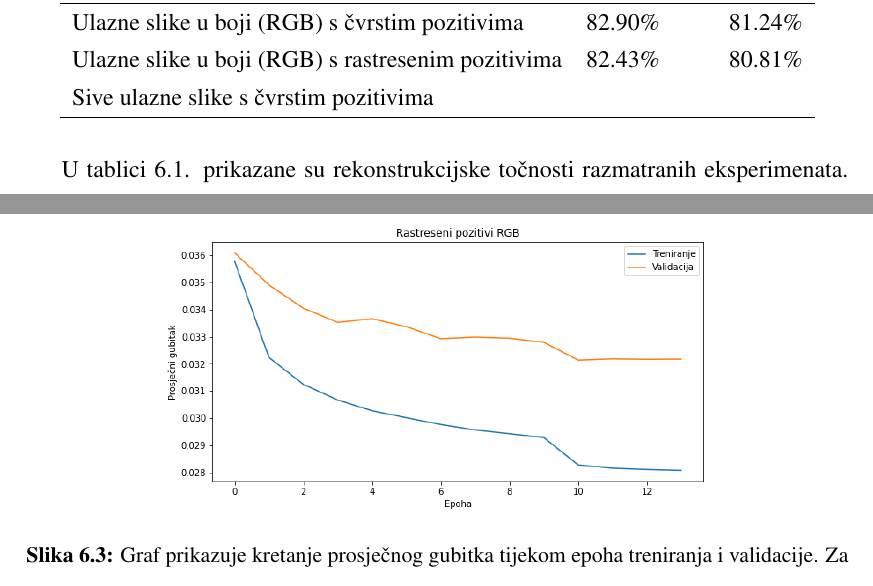
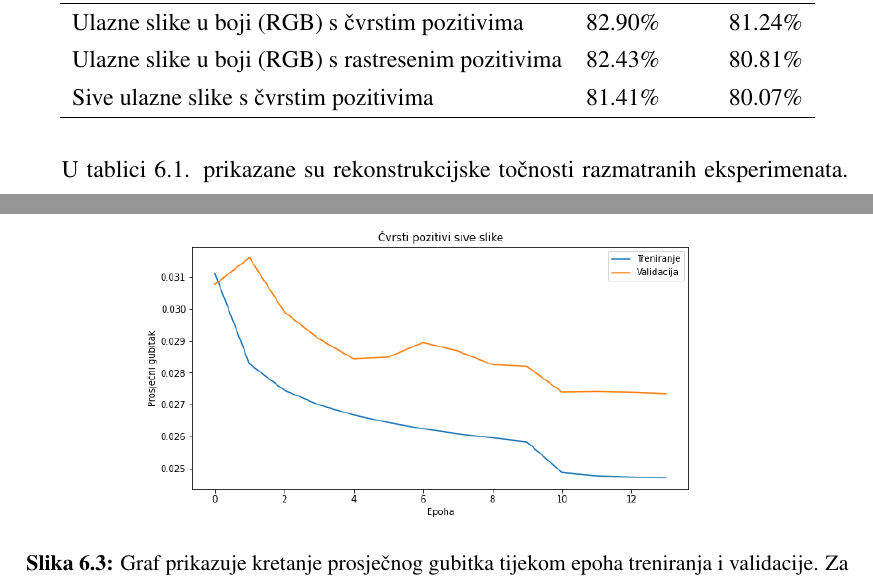
Before and after one commit to davidenko2000/stereo-matching-CNN, a LaTeX thesis (documentation/zavrsni.tex): two parts of pages 28 and 30 of 35, joined at a grey line, cut so that both start at the same text. Compiled offline with pdfLaTeX.

Commit message:
Added val

```diff
--- a/documentation/zavrsni.tex
+++ b/documentation/zavrsni.tex
@@ -381,7 +381,7 @@ Provedena su sljedeća 3 eksperimenta:
 Model & Treniranje & Testiranje\\ \hline
 Ulazne slike u boji (RGB) s čvrstim pozitivima & 82.90\% & 81.24\% \\
 Ulazne slike u boji (RGB) s rastresenim pozitivima & 82.43\% & 80.81\% \\
-Sive ulazne slike s čvrstim pozitivima &  &  \\ \hline
+Sive ulazne slike s čvrstim pozitivima & 81.41\% & 80.07\% \\ \hline
 \end{tabular}
 \end{table}
 U tablici 6.1. prikazane su rekonstrukcijske točnosti razmatranih eksperimenata. Najbolji od 3 razmatrana modela je onaj koji koristi ulazne slike u boji s čvrstim pozitivima.\pagebreak
@@ -401,7 +401,7 @@ Na slikama 6.1, 6.2 i 6.3 prikazano je kretanje prosječnih gubitaka po epohama
 \end{figure}
 \begin{figure}[htb]
 \centering
-\includegraphics[scale = 0.44]{img/LOOSE_RGB.png}
+\includegraphics[scale = 0.74]{img/val.png}
 \caption{Graf prikazuje kretanje prosječnog gubitka tijekom epoha treniranja i validacije. Za učenje modela se koriste čvrsti pozitivi sivih slika.}
 \label{fig:KITTI}
 \end{figure}
```
Also changed, not shown: documentation/img/val.png (added), documentation/zavrsni.pdf, 2 other files.
